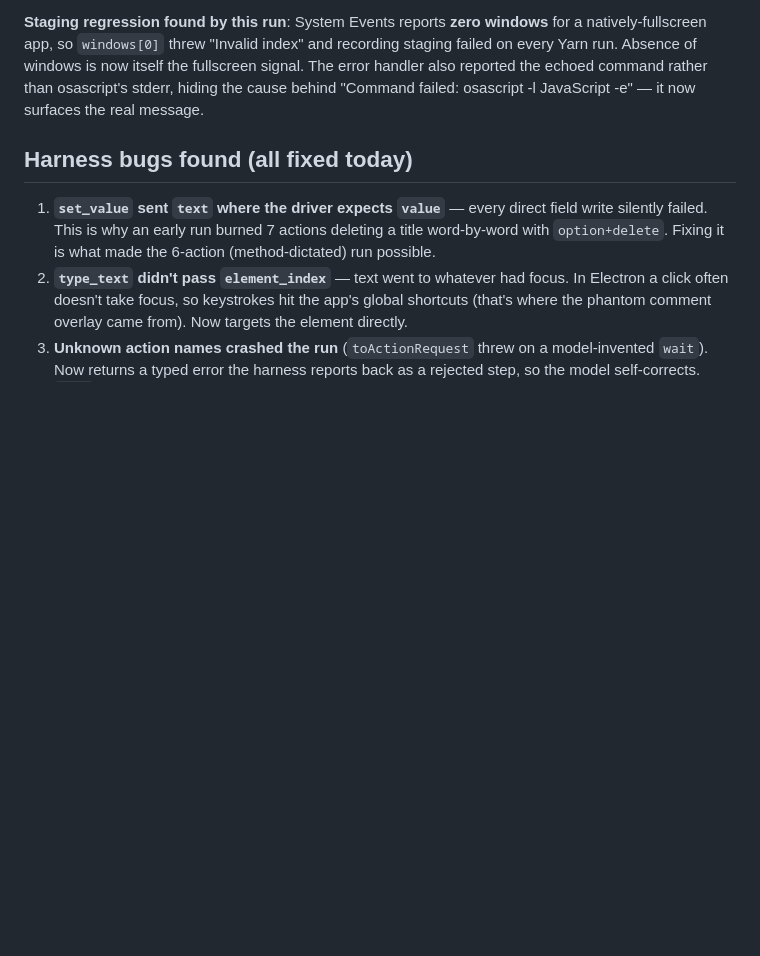
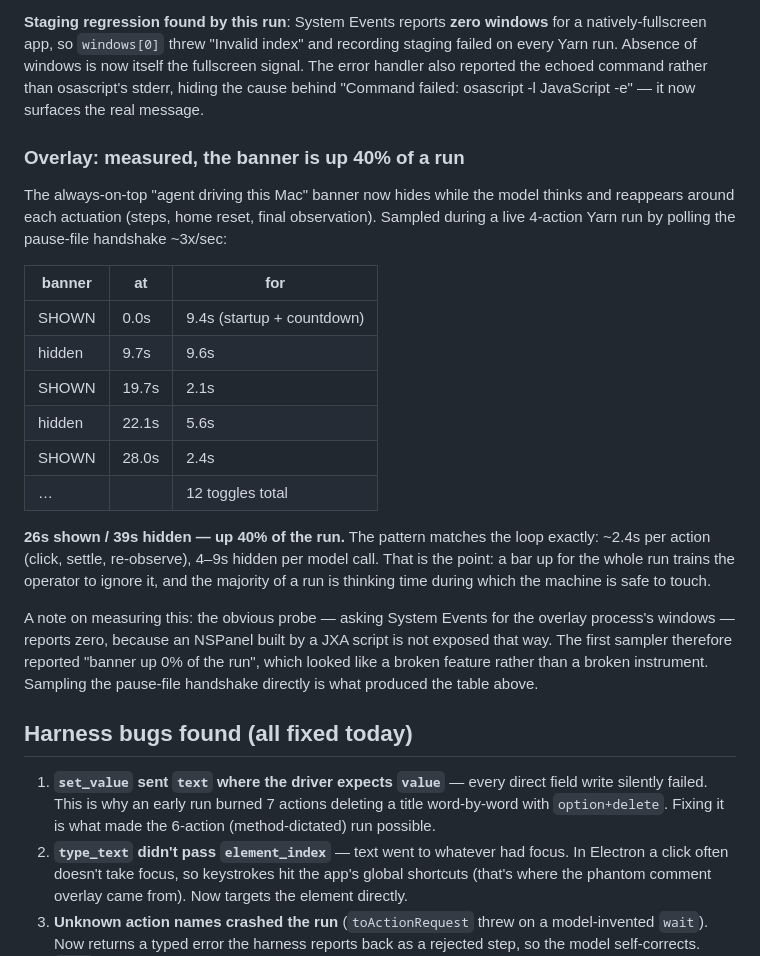
Before and after one commit to davidchavezgrant/yarn-trial, a Markdown page: docs/research/2026-07-29-yarn-poc-findings.md, the part around the change. Drawn GitHub-style; blank space fills up the shorter version.

Commit message:
Record the measured overlay duty cycle (40% of a run) and the instrument that lied first

```diff
--- a/docs/research/2026-07-29-yarn-poc-findings.md
+++ b/docs/research/2026-07-29-yarn-poc-findings.md
@@ -594,6 +594,32 @@ every Yarn run. Absence of windows is now itself the fullscreen signal. The erro
 reported the echoed command rather than osascript's stderr, hiding the cause behind "Command
 failed: osascript -l JavaScript -e" — it now surfaces the real message.
 
+### Overlay: measured, the banner is up 40% of a run
+
+The always-on-top "agent driving this Mac" banner now hides while the model thinks and
+reappears around each actuation (steps, home reset, final observation). Sampled during a
+live 4-action Yarn run by polling the pause-file handshake ~3x/sec:
+
+| banner | at | for |
+|---|---|---|
+| SHOWN | 0.0s | 9.4s (startup + countdown) |
+| hidden | 9.7s | 9.6s |
+| SHOWN | 19.7s | 2.1s |
+| hidden | 22.1s | 5.6s |
+| SHOWN | 28.0s | 2.4s |
+| … | | 12 toggles total |
+
+**26s shown / 39s hidden — up 40% of the run.** The pattern matches the loop exactly:
+~2.4s per action (click, settle, re-observe), 4–9s hidden per model call. That is the
+point: a bar up for the whole run trains the operator to ignore it, and the majority of a
+run is thinking time during which the machine is safe to touch.
+
+A note on measuring this: the obvious probe — asking System Events for the overlay
+process's windows — reports zero, because an NSPanel built by a JXA script is not exposed
+that way. The first sampler therefore reported "banner up 0% of the run", which looked
+like a broken feature rather than a broken instrument. Sampling the pause-file handshake
+directly is what produced the table above.
+
 ## Harness bugs found (all fixed today)
 
 1. **`set_value` sent `text` where the driver expects `value`** — every direct field write
```
